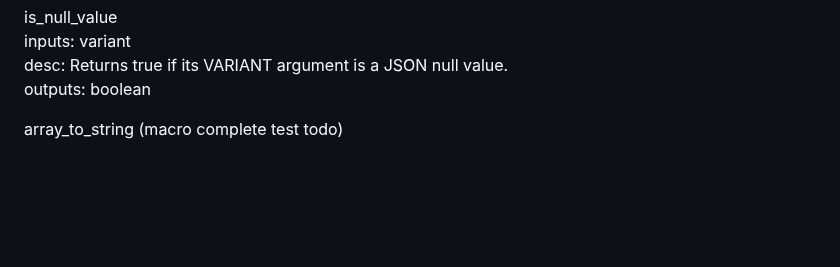
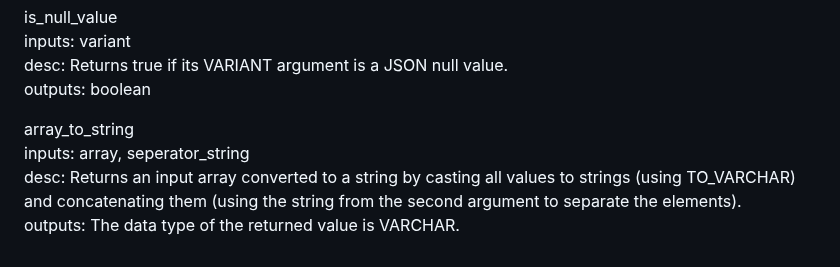
Before and after one commit to rlsalcido24/lakehouse_utils, a Markdown page: macros/README.md, the part around the change. Drawn GitHub-style; blank space fills up the shorter version.

```diff
--- a/macros/README.md
+++ b/macros/README.md
@@ -252,4 +252,7 @@ inputs: variant <br>
 desc: Returns true if its VARIANT argument is a JSON null value. <br>
 outputs: boolean  <br>
 
-array_to_string (macro complete test todo)
+array_to_string <br>
+inputs: array, seperator_string <br>
+desc: Returns an input array converted to a string by casting all values to strings (using TO_VARCHAR) and concatenating them (using the string from the second argument to separate the elements). <br>
+outputs: The data type of the returned value is VARCHAR. <br>
```
